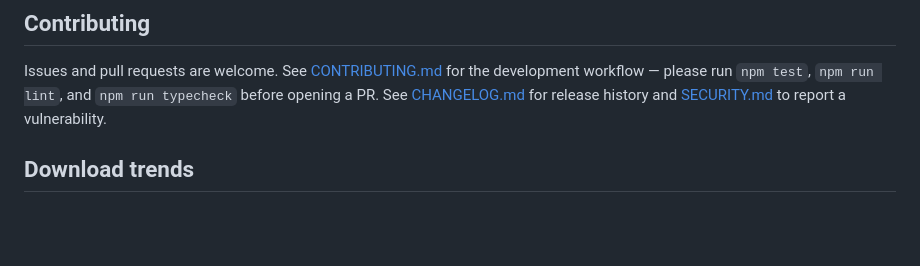
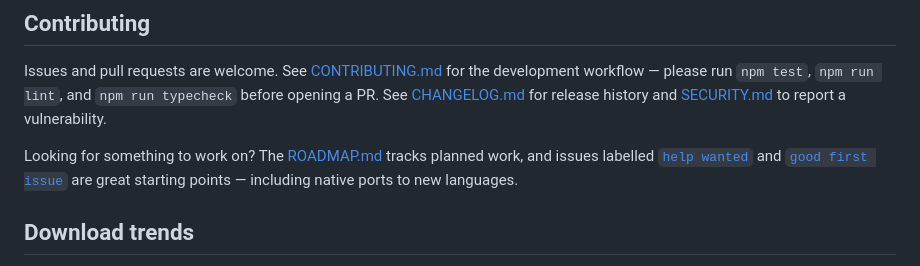
Before and after one commit to MsfPablo/envdoctor, a Markdown page: README.md, the part around the change. GitHub-like rendering; blank space fills up the shorter version.

```diff
--- a/README.md
+++ b/README.md
@@ -528,6 +528,11 @@ for the development workflow — please run `npm test`, `npm run lint`, and
 `npm run typecheck` before opening a PR. See [CHANGELOG.md](./CHANGELOG.md) for
 release history and [SECURITY.md](./SECURITY.md) to report a vulnerability.
 
+Looking for something to work on? The [ROADMAP.md](./ROADMAP.md) tracks planned
+work, and issues labelled [`help wanted`](https://github.com/arun-skg/envdoctor/labels/help%20wanted)
+and [`good first issue`](https://github.com/arun-skg/envdoctor/labels/good%20first%20issue)
+are great starting points — including native ports to new languages.
+
 ## Download trends
 
 <details>
```
Also changed, not shown: ROADMAP.md (added, +77 -0 lines).
